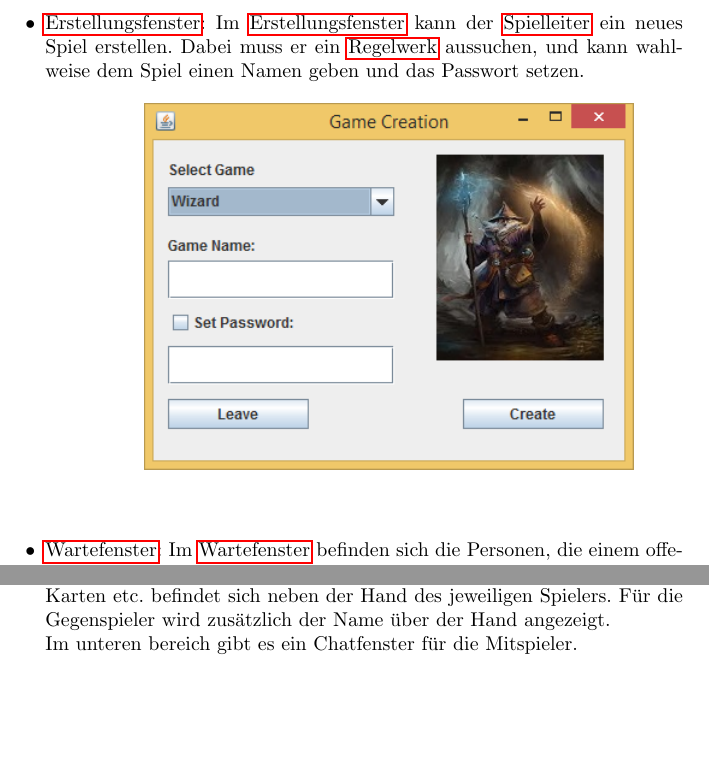
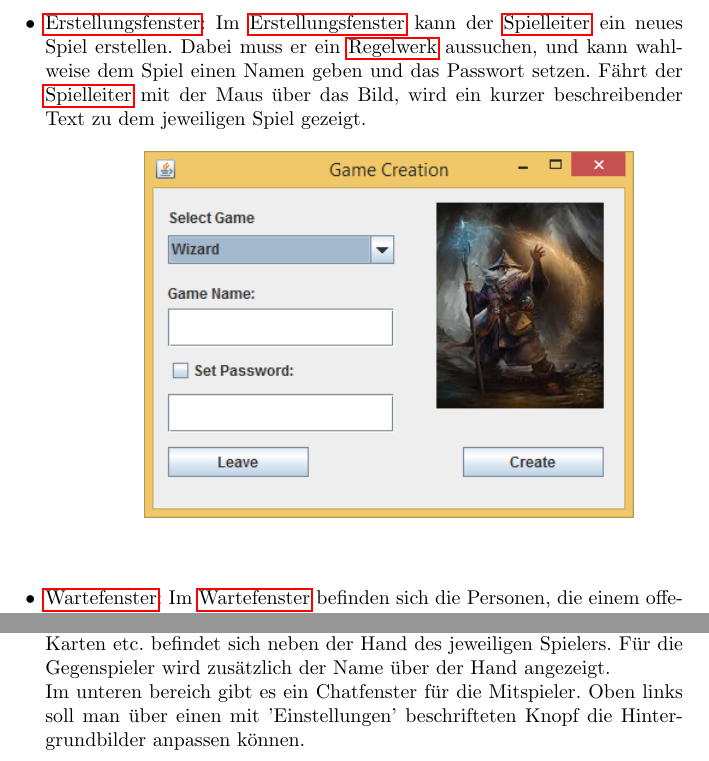
Before and after one commit to Dravian/Netwizhearts, a LaTeX document (Pflichtenheft.tex): two parts of pages 13 and 14 of 20 before the commit and two parts of pages 14 and 15 of 21 after it, joined at a grey line, cut so that both start at the same text, the shorter picture padded with empty space. Compiled offline with pdfLaTeX.

Commit message:
Beschreibungen überarbeitet

```diff
--- a/Pflichtenheft.tex
+++ b/Pflichtenheft.tex
@@ -394,7 +395,7 @@ Dauerbetrieb der Software.
 		\ \\
 		\makebox[\textwidth]{\includegraphics[scale=0.7]{GUI_images/ServerLobby}}
 		\newpage
-	\item \gls{Erstellungsfenster}: Im \gls{Erstellungsfenster} kann der \gls{Spielleiter} ein neues Spiel erstellen. Dabei muss er ein 			\gls{Regelwerk} aussuchen, und kann wahlweise dem Spiel einen Namen geben und das Passwort setzen. \\
+	\item \gls{Erstellungsfenster}: Im \gls{Erstellungsfenster} kann der \gls{Spielleiter} ein neues Spiel erstellen. Dabei muss er ein 			\gls{Regelwerk} aussuchen, und kann wahlweise dem Spiel einen Namen geben und das Passwort setzen. Fährt 					der \gls{Spielleiter} mit der Maus über das Bild, wird ein kurzer beschreibender Text zu dem jeweiligen Spiel 					gezeigt.\\
 		\ \\
 		\makebox[\textwidth]{\includegraphics[scale=0.8]{GUI_images/CreateGame}}
 		\ \\
@@ -407,7 +408,7 @@ Dauerbetrieb der Software.
 		\makebox[\textwidth]{\includegraphics{GUI_images/PasswordRequest}}
 		\ \\
 	\item Spiel: Im Spielfeld wird die eigene Hand offen, und die der anderen Spieler verdeckt angezeigt. Je nach Spiel gibt es 					einen allgemeinen Ablagestapel in der Mitte des Spielfeldes oder individuelle Ablagestapel vor der Hand des 					jeweiligen Spielers. Der Zähler für Punktestand, gemachte Stiche, übrige Karten etc. befindet sich neben  der 					Hand des jeweiligen Spielers. Für die Gegenspieler wird zusätzlich der Name über der Hand angezeigt.\\
-			Im unteren bereich gibt es ein Chatfenster für die Mitspieler.\\
+			Im unteren bereich gibt es ein Chatfenster für die Mitspieler. Oben links soll man über einen mit 'Einstellungen' 					beschrifteten Knopf die Hintergrundbilder anpassen können.\\
 		\ \\
 		\makebox[\textwidth]{\includegraphics[scale=0.6]{GUI_images/GameClient}}
 \end{itemize}
```
Also changed, not shown: Pflichtenheft.tex (1 more changed lines), 1 other file.
